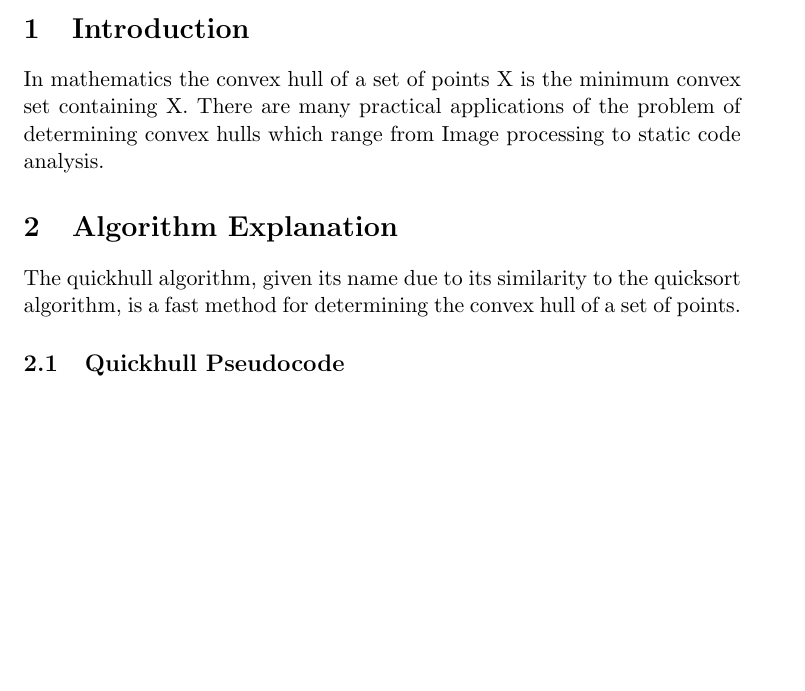
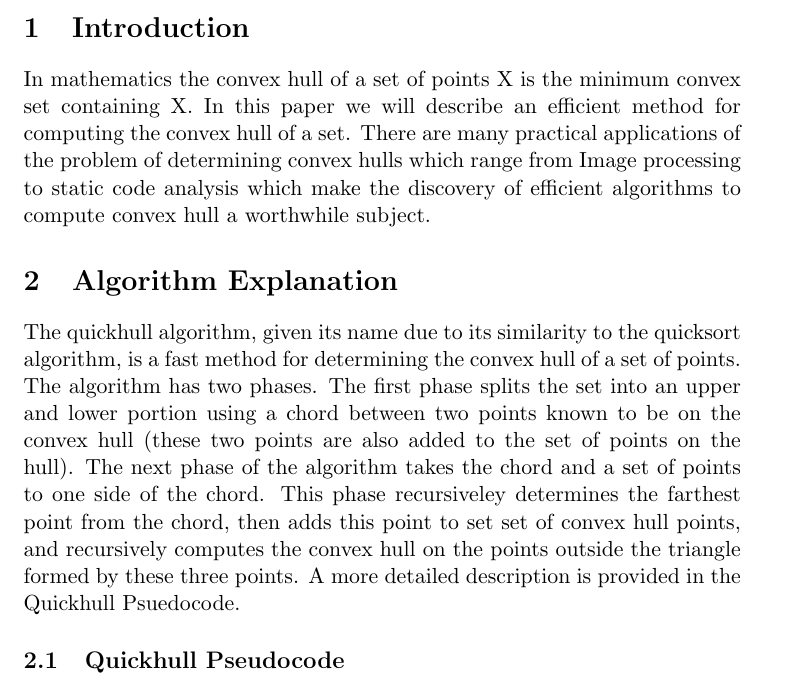
Before and after one commit to drd/quickhull-raphael, a LaTeX document (report.tex): part of page 1 of 3, cut so that both start at the same text, the shorter picture padded with empty space. Compiled offline with pdfLaTeX.

Commit message:
Added more algorithm explanation

```diff
--- a/report.tex
+++ b/report.tex
@@ -10,11 +10,11 @@
 
 \section{Introduction}
 
-In mathematics the convex hull of a set of points X is the minimum convex set containing X. There are many practical applications of the problem of determining convex hulls which range from Image processing to static code analysis.
+In mathematics the convex hull of a set of points X is the minimum convex set containing X. In this paper we will describe an efficient method for computing the convex hull of a set. There are many practical applications of the problem of determining convex hulls which range from Image processing to static code analysis which make the discovery of efficient algorithms to compute convex hull a worthwhile subject.
 
 \section{Algorithm Explanation}
 
-The quickhull algorithm, given its name due to its similarity to the quicksort algorithm, is a fast method for determining the convex hull of a set of points.
+The quickhull algorithm, given its name due to its similarity to the quicksort algorithm, is a fast method for determining the convex hull of a set of points. The algorithm has two phases. The first phase splits the set into an upper and lower portion using a chord between two points known to be on the convex hull (these two points are also added to the set of points on the hull). The next phase of the algorithm takes the chord and a set of points to one side of the chord. This phase recursiveley determines the farthest point from the chord, then adds this point to set set of convex hull points, and recursively computes the convex hull on the points outside the triangle formed by these three points. A more detailed description is provided in the Quickhull Psuedocode.
 
 \subsection{Quickhull Pseudocode}
 
```
